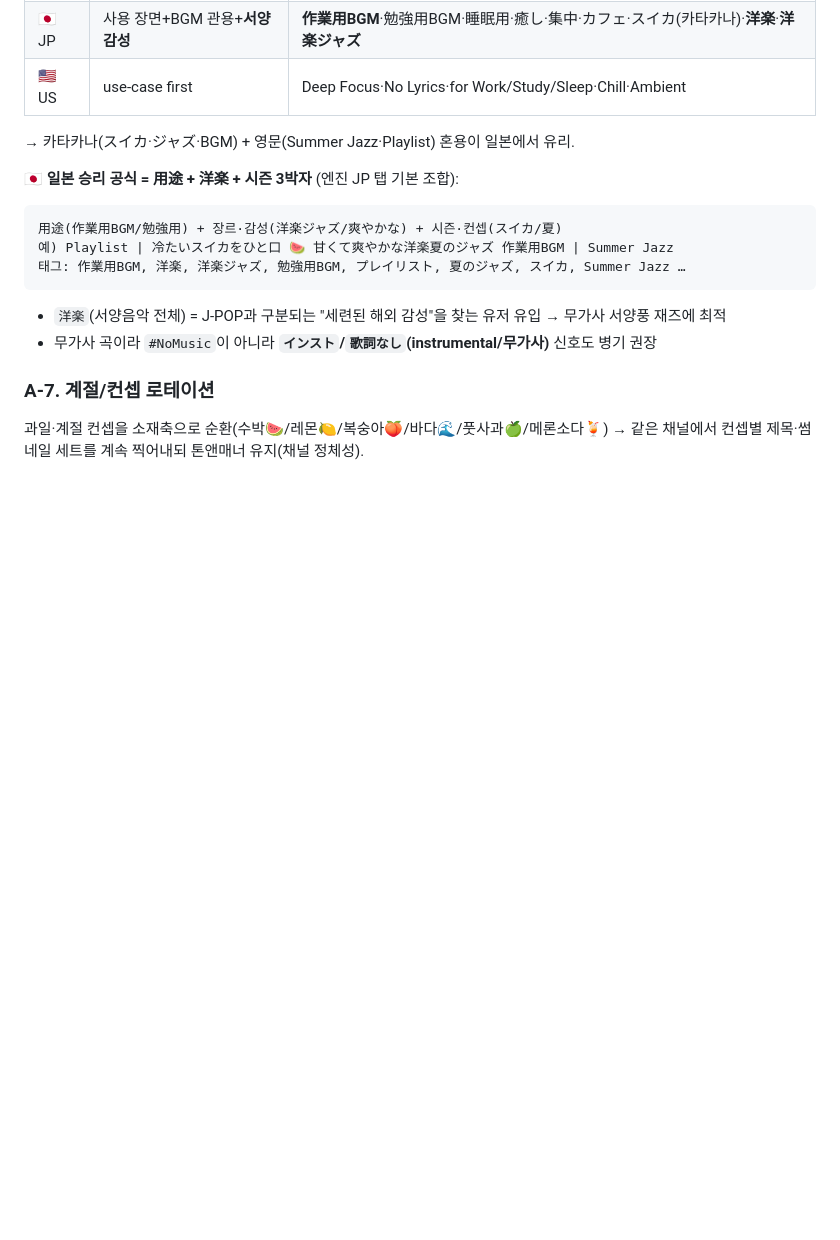
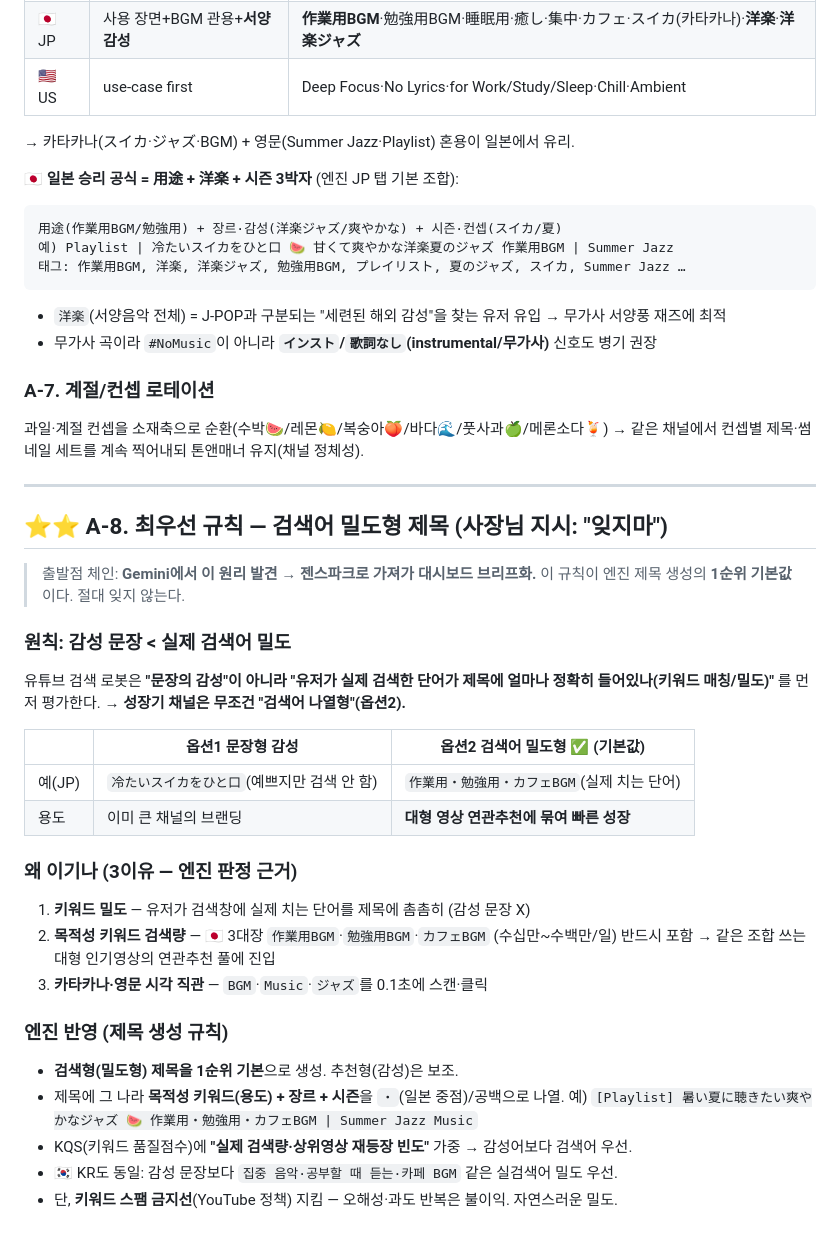
Before and after one commit to bhr7689/youtube-automation, a Markdown page: ideas/metadata_engine_kr_jp_us.md, the part around the change. Rendered like a GitHub page; blank space fills up the shorter version.

Commit message:
docs: ⭐ 최우선 규칙 — 검색어 밀도형 제목(옵션2 > 옵션1)
사장님 지시("잊지마"): 감성 문장보다 유저가 실제 검색하는 단어 밀도가 우선.
- 왜 이기나 3이유: 키워드 밀도 · 목적성 키워드 검색량(作業用/勉強用/カフェBGM 3대장)
  · 카타카나/영문 시각 직관
- 엔진: 검색형(밀도형) 제목을 1순위 기본, 추천형(감성) 보조
- KQS에 실검색량·상위영상 재등장 빈도 가중 (스팸 금지선 준수)
- 출발점 체인 기록: Gemini 발견 → 젠스파크 브리프화

Co-Authored-By: Claude Opus 4.8 <noreply@anthropic.com>
Claude-Session: https://claude.ai/code/session_01S3gy88ggRk8FUeWrFfofGN

```diff
--- a/ideas/metadata_engine_kr_jp_us.md
+++ b/ideas/metadata_engine_kr_jp_us.md
@@ -192,3 +192,33 @@ Playlist | [감성 훅 + 과일/계절 이모지] [형용사] [계절] 재즈 |
 ### A-7. 계절/컨셉 로테이션
 과일·계절 컨셉을 소재축으로 순환(수박🍉/레몬🍋/복숭아🍑/바다🌊/풋사과🍏/메론소다🍹) →
 같은 채널에서 컨셉별 제목·썸네일 세트를 계속 찍어내되 톤앤매너 유지(채널 정체성).
+
+---
+
+## ⭐⭐ A-8. 최우선 규칙 — 검색어 밀도형 제목 (사장님 지시: "잊지마")
+
+> 출발점 체인: **Gemini에서 이 원리 발견 → 젠스파크로 가져가 대시보드 브리프화.**
+> 이 규칙이 엔진 제목 생성의 **1순위 기본값**이다. 절대 잊지 않는다.
+
+### 원칙: 감성 문장 < 실제 검색어 밀도
+유튜브 검색 로봇은 **"문장의 감성"이 아니라 "유저가 실제 검색한 단어가 제목에 얼마나 정확히
+들어있나(키워드 매칭/밀도)"** 를 먼저 평가한다. → **성장기 채널은 무조건 "검색어 나열형"(옵션2).**
+
+| | 옵션1 문장형 감성 | **옵션2 검색어 밀도형 ✅ (기본값)** |
+|---|---|---|
+| 예(JP) | `冷たいスイカをひと口`(예쁘지만 검색 안 함) | `作業用・勉強用・カフェBGM`(실제 치는 단어) |
+| 용도 | 이미 큰 채널의 브랜딩 | **대형 영상 연관추천에 묶여 빠른 성장** |
+
+### 왜 이기나 (3이유 — 엔진 판정 근거)
+1. **키워드 밀도** — 유저가 검색창에 실제 치는 단어를 제목에 촘촘히 (감성 문장 X)
+2. **목적성 키워드 검색량** — 🇯🇵 3대장 `作業用BGM`·`勉強用BGM`·`カフェBGM` (수십만~수백만/일)
+   반드시 포함 → 같은 조합 쓰는 대형 인기영상의 연관추천 풀에 진입
+3. **카타카나·영문 시각 직관** — `BGM`·`Music`·`ジャズ`를 0.1초에 스캔·클릭
+
+### 엔진 반영 (제목 생성 규칙)
+- **검색형(밀도형) 제목을 1순위 기본**으로 생성. 추천형(감성)은 보조.
+- 제목에 그 나라 **목적성 키워드(용도) + 장르 + 시즌**을 `・`(일본 중점)/공백으로 나열.
+  예) `[Playlist] 暑い夏に聴きたい爽やかなジャズ 🍉 作業用・勉強用・カフェBGM | Summer Jazz Music`
+- KQS(키워드 품질점수)에 **"실제 검색량·상위영상 재등장 빈도"** 가중 → 감성어보다 검색어 우선.
+- 🇰🇷 KR도 동일: 감성 문장보다 `집중 음악·공부할 때 듣는·카페 BGM` 같은 실검색어 밀도 우선.
+- 단, **키워드 스팸 금지선**(YouTube 정책) 지킴 — 오해성·과도 반복은 불이익. 자연스러운 밀도.
```
